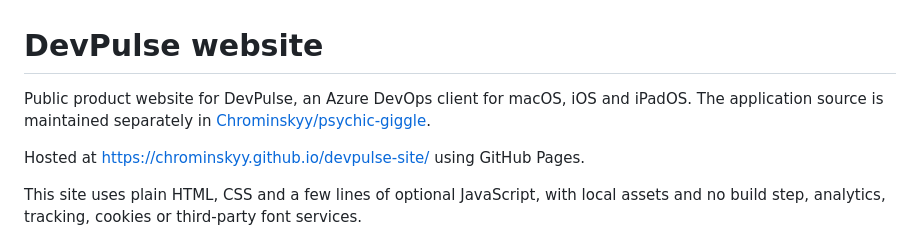
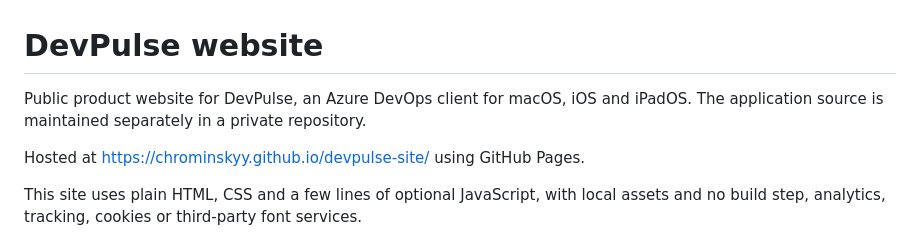
Before and after one commit to Chrominskyy/devpulse-site, a Markdown page: README.md, the part around the change. Rendered like a GitHub page.

Commit message:
Drop the private application repository link from the README
Co-Authored-By: Claude Opus 5.5 <noreply@anthropic.com>
Claude-Session: https://claude.ai/code/session_01QCpG6H6Tqqn44ZdD12TyPm

```diff
--- a/README.md
+++ b/README.md
@@ -1,8 +1,7 @@
 # DevPulse website
 
 Public product website for DevPulse, an Azure DevOps client for macOS, iOS and
-iPadOS. The application source is maintained separately in
-[Chrominskyy/psychic-giggle](https://github.com/Chrominskyy/psychic-giggle).
+iPadOS. The application source is maintained separately in a private repository.
 
 Hosted at https://chrominskyy.github.io/devpulse-site/ using GitHub Pages.
 
```
